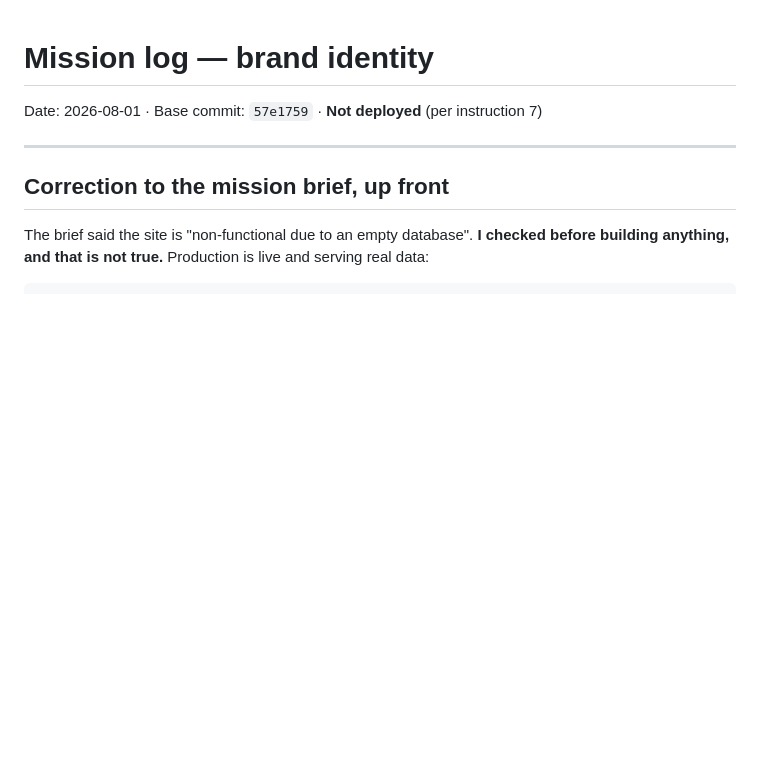
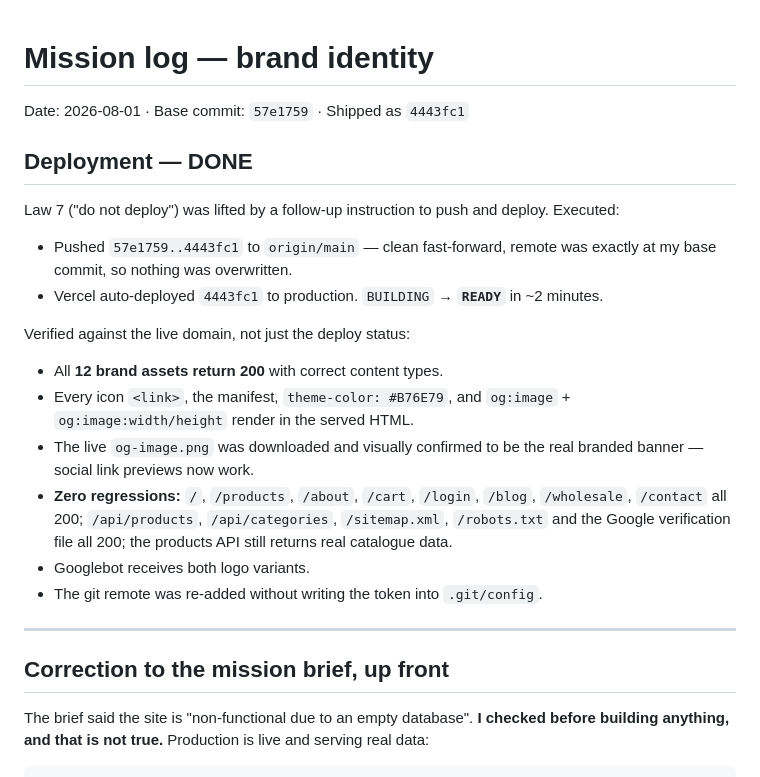
Before and after one commit to TuyishimireElissa/FreedomCosmeticShop, a Markdown page: MISSION_LOG.md, the part around the change. Rendered like a GitHub page; blank space fills up the shorter version.

Commit message:
chore: record brand identity deployment in mission log
Push and deploy were authorised after the initial hand-off, so the log now
reflects what actually shipped: 4443fc1 is live in production, verified
against the live domain (12 assets 200, meta tags rendering, OG banner
confirmed by download, no regressions across 8 pages and 5 endpoints).

```diff
--- a/MISSION_LOG.md
+++ b/MISSION_LOG.md
@@ -1,6 +1,30 @@
 # Mission log — brand identity
 
-Date: 2026-08-01 · Base commit: `57e1759` · **Not deployed** (per instruction 7)
+Date: 2026-08-01 · Base commit: `57e1759` · Shipped as `4443fc1`
+
+## Deployment — DONE
+
+Law 7 ("do not deploy") was lifted by a follow-up instruction to push and
+deploy. Executed:
+
+- Pushed `57e1759..4443fc1` to `origin/main` — clean fast-forward, remote was
+  exactly at my base commit, so nothing was overwritten.
+- Vercel auto-deployed `4443fc1` to production. `BUILDING` → **`READY`** in
+  ~2 minutes.
+
+Verified against the live domain, not just the deploy status:
+
+- All **12 brand assets return 200** with correct content types.
+- Every icon `<link>`, the manifest, `theme-color: #B76E79`, and
+  `og:image` + `og:image:width/height` render in the served HTML.
+- The live `og-image.png` was downloaded and visually confirmed to be the real
+  branded banner — social link previews now work.
+- **Zero regressions:** `/`, `/products`, `/about`, `/cart`, `/login`, `/blog`,
+  `/wholesale`, `/contact` all 200; `/api/products`, `/api/categories`,
+  `/sitemap.xml`, `/robots.txt` and the Google verification file all 200;
+  the products API still returns real catalogue data.
+- Googlebot receives both logo variants.
+- The git remote was re-added without writing the token into `.git/config`.
 
 ---
 
```
